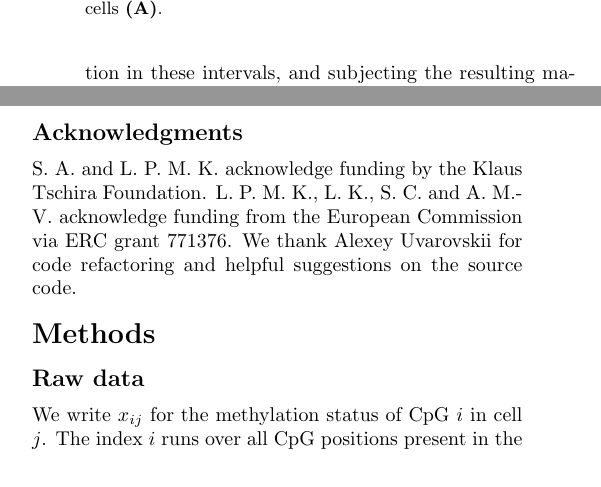
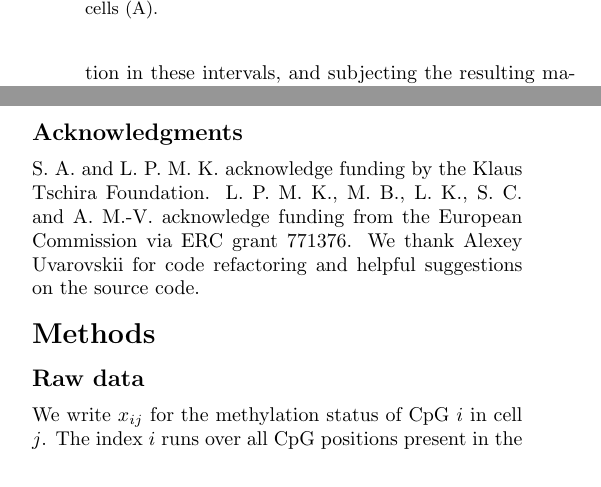
Before and after one commit to anders-biostat/scbs-paper, a LaTeX document (paper.tex): two parts of the columns of pages 5 and 8 of 11, joined at a grey line, cut so that both start at the same text. Compiled offline with pdfLaTeX.

Commit message:
Updates from Overleaf

```diff
--- a/paper.tex
+++ b/paper.tex
@@ -277,9 +277,9 @@ While the promoter of this gene is lowly methylated regardless of gene expressio
     \textbf{(B, C)} Exemplary UMAPs obtained when analyzing the data set with our proposed methods (B) or conventional methods based on genome tiling (C).
     \textbf{(D, E)} Mean neighbor score \textbf{(D)} obtained after analysing single-cell methylomes with different combinations of methods.
     Either 100~kb genomic tiles or VMRs were subjected to PCA and UMAP.
-    Tiles or VMRs were pre-processed as proposed in this work (shrunken mean of residuals subjected to iterative PCA, labeled "pre-processing: ours") or using conventional methods (PCA on lightly imputed methylation percentages, based on \citep{luo2017single}).
+    Tiles or VMRs were pre-processed as proposed in this work (shrunken mean of residuals subjected to iterative PCA, labeled "pre-processing: ours") or using conventional methods (PCA on lightly imputed methylation percentages, based on \citet{luo2017single}).
     The full 1566-cell data set was sub-sampled to simulate smaller data sets (x axis).
-    A higher neighbor score implies better separation of cell types inferred from single-cell transcriptomes of the same cells \textbf{(A)}.
+    A higher neighbor score implies better separation of cell types inferred from single-cell transcriptomes of the same cells (A).
     }
     \label{fig:score}
 \end{figure*}
@@ -447,7 +447,7 @@ In conclusion, we have presented powerful improvements to scBS data preprocessin
 \subsection{Acknowledgments}
 
 S.\ A.\ and L.\ P.\ M.\ K.\ acknowledge funding by the Klaus Tschira Foundation.
-L.\ P.\ M.\ K., L.\ K., S.\ C.\ and A.\ M.-V.\ acknowledge funding from the European Commission via ERC grant 771376.
+L.\ P.\ M.\ K., M.\ B., L.\ K., S.\ C.\ and A.\ M.-V.\ acknowledge funding from the European Commission via ERC grant 771376.
 We thank Alexey Uvarovskii for code refactoring and helpful suggestions on the source code.
 
 \phantomsection
```
Also changed, not shown: scbs.bib (+1 -1 lines).
